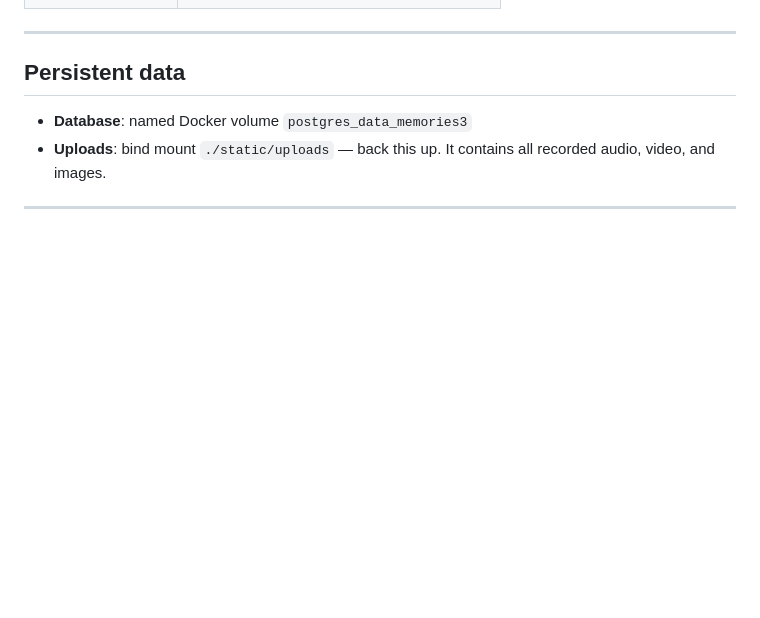
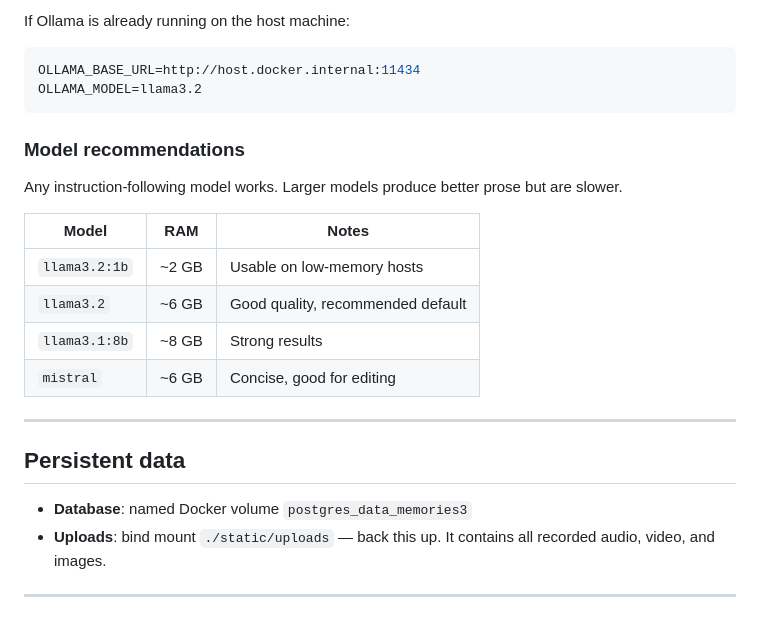
Before and after one commit to sweetmeats83/memories, a Markdown page: README.md, the part around one of its changes. GitHub-like rendering; blank space fills up the shorter version.

````diff
--- a/README.md
+++ b/README.md
@@ -283,3 +360,20 @@ print('VAPID_PUBLIC_KEY=' + v.public_key)
+If Ollama is already running on the host machine:
+
+```env
+OLLAMA_BASE_URL=http://host.docker.internal:11434
+OLLAMA_MODEL=llama3.2
+```
+
+### Model recommendations
+
+Any instruction-following model works. Larger models produce better prose but are slower.
+
+| Model | RAM | Notes |
+|---|---|---|
+| `llama3.2:1b` | ~2 GB | Usable on low-memory hosts |
+| `llama3.2` | ~6 GB | Good quality, recommended default |
+| `llama3.1:8b` | ~8 GB | Strong results |
+| `mistral` | ~6 GB | Concise, good for editing |
 
 ---
 
````
Also changed, not shown: other parts of README.md (+80 -3 lines), DOCKERHUB.md (added, +246 -0 lines).
